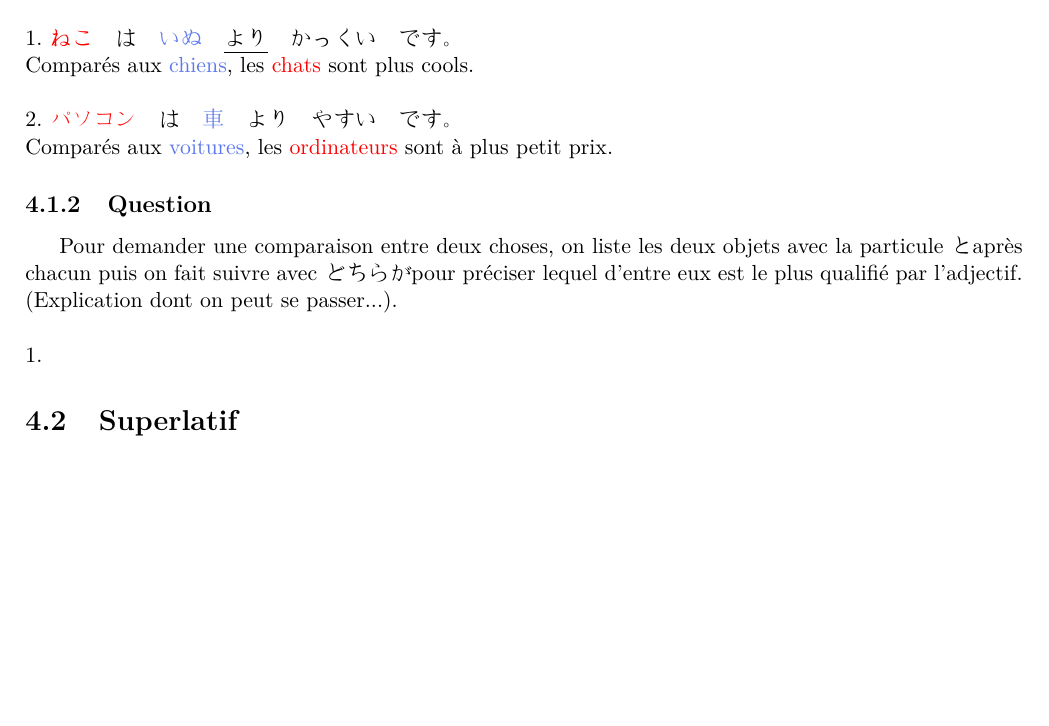
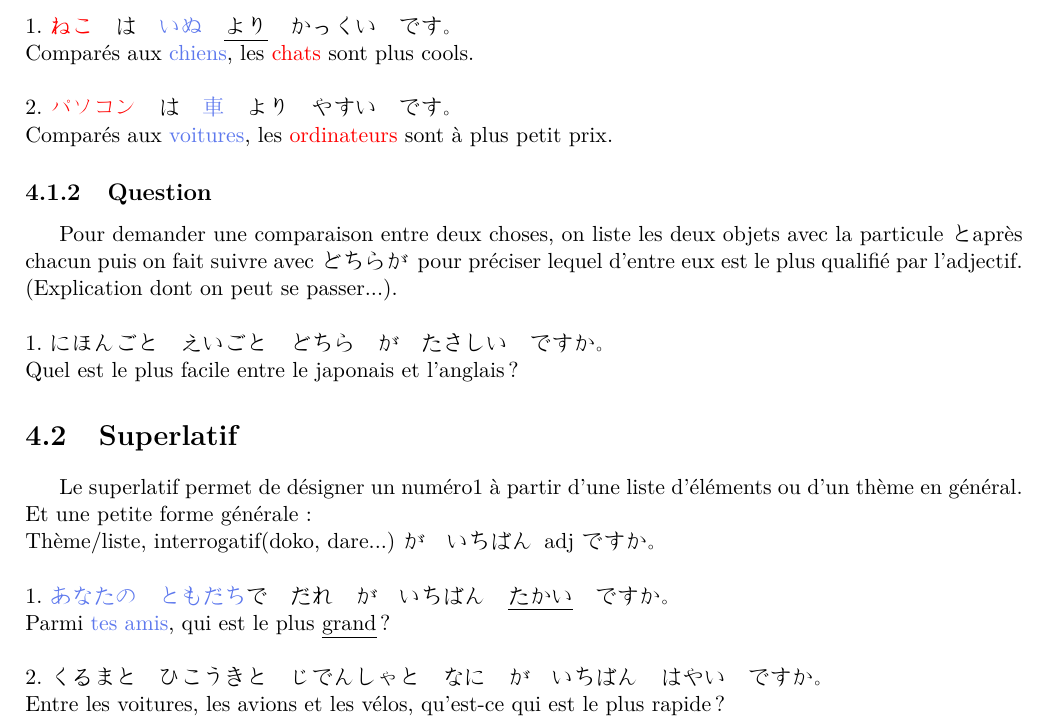
Before and after one commit to fmutix/esiee_japanese, a LaTeX document (grammar.tex): part of page 8 of 8, cut so that both start at the same text, the shorter picture padded with empty space. Compiled offline with pdfLaTeX.

Commit message:
superlative

```diff
--- a/grammar.tex
+++ b/grammar.tex
@@ -276,11 +276,24 @@ Les adjectif en i peuvent prendre plusieurs formes pour donner différents sens
 
 \begin{CJK}{UTF8}{}
 \begin{Japanese}
-	Pour demander une comparaison entre deux choses, on liste les deux objets avec la particule と après chacun puis on fait suivre avec どちらが pour préciser lequel d'entre eux est le plus qualifié par l'adjectif. (Explication dont on peut se passer...). \\ \\
-	1.
+	Pour demander une comparaison entre deux choses, on liste les deux objets avec la particule と après chacun puis on fait suivre avec どちらが \, pour préciser lequel d'entre eux est le plus qualifié par l'adjectif. (Explication dont on peut se passer...). \\ \\
+	1. にほんごと　えいごと　どちら　が　たさしい　ですか。 \\
+	Quel est le plus facile entre le japonais et l'anglais ?
 \end{Japanese}
 \end{CJK}
 
 \section{Superlatif}
 
+\begin{CJK}{UTF8}{}
+\begin{Japanese}
+	Le superlatif permet de désigner un numéro1 \`a partir d'une liste d'éléments ou d'un thème en général. Et une petite forme générale : \\
+	Thème/liste, interrogatif(doko, dare...) が　いちばん \, adj ですか。 \\ \\
+	1. \textcolor{blue}{あなたの　ともだち}で　だれ　が　いちばん　\underline{たかい}　ですか。 \\
+	Parmi \textcolor{blue}{tes amis}, qui est le plus \underline{grand} ? \\ \\
+	2. くるまと　ひこうきと　じでんしゃと　なに　が　いちばん　はやい　ですか。 \\
+	Entre les voitures, les avions et les vélos, qu'est-ce qui est le plus rapide ?
+
+\end{Japanese}
+\end{CJK}
+
 \end{document}
```
Also changed, not shown: grammar.tex (2 more changed lines).
